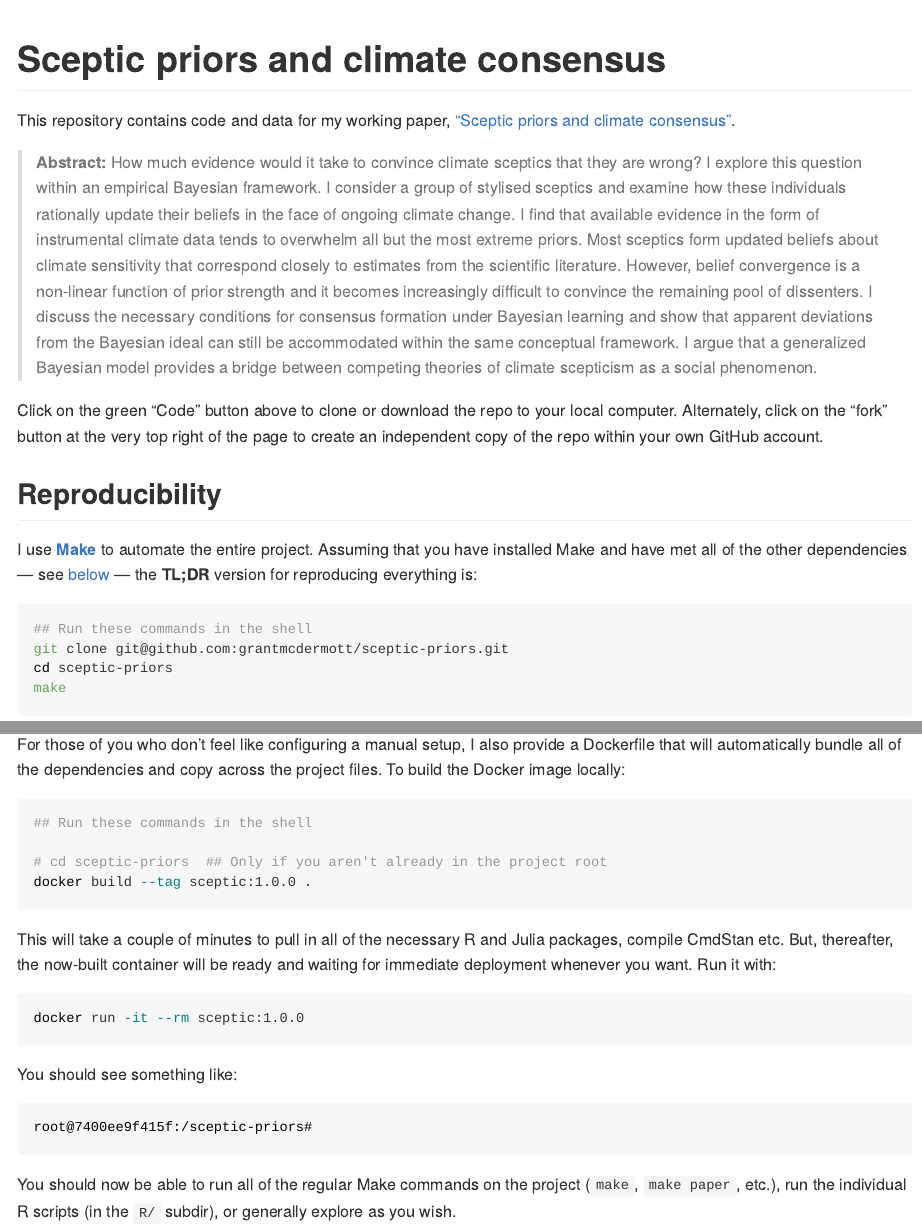
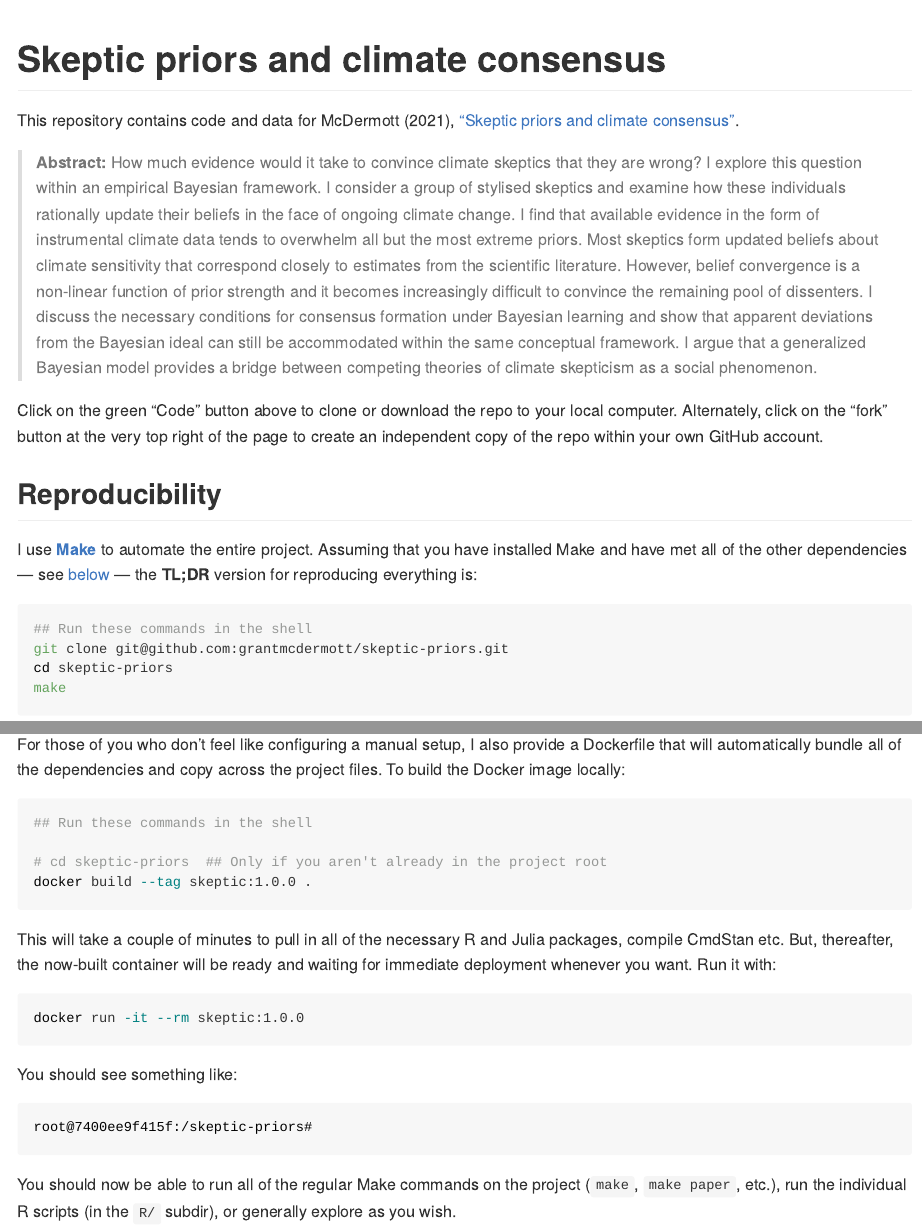
Before and after one commit to grantmcdermott/skeptic-priors, an R Markdown document (README.Rmd): the page in a window 1100 px wide, from its top, and a second part further down, joined at a grey line. The pictures show the output file README.md that the author committed with the source, drawn offline in the style of GitHub.

Commit message:
American spelling

````diff
--- a/README.Rmd
+++ b/README.Rmd
@@ -11,20 +11,20 @@ knitr::opts_chunk$set(
 )
 ```
 
-# Sceptic priors and climate consensus
+# Skeptic priors and climate consensus
 
 <!-- badges: start -->
 <!-- badges: end -->
 
-This repository contains code and data for my working paper, ["Sceptic priors and climate consensus"](http://raw.githack.com/grantmcdermott/sceptic-priors/master/paper/sceptic/sceptic.pdf).
+This repository contains code and data for McDermott (2021), ["Skeptic priors and climate consensus"](https://doi.org/10.1007/s10584-021-03089-x).
 
 > **Abstract:**
-  How much evidence would it take to convince climate sceptics that they are
+  How much evidence would it take to convince climate skeptics that they are
   wrong? I explore this question within an empirical Bayesian framework. I
-  consider a group of stylised sceptics and examine how these individuals
+  consider a group of stylised skeptics and examine how these individuals
   rationally update their beliefs in the face of ongoing climate change. I find
   that available evidence in the form of instrumental climate data tends to
-  overwhelm all but the most extreme priors. Most sceptics form updated beliefs
+  overwhelm all but the most extreme priors. Most skeptics form updated beliefs
   about climate sensitivity that correspond closely to estimates from the
   scientific literature. However, belief convergence is a non-linear function of
   prior strength and it becomes increasingly difficult to convince the
@@ -32,7 +32,7 @@ This repository contains code and data for my working paper, ["Sceptic priors an
   formation under Bayesian learning and show that apparent deviations from the
   Bayesian ideal can still be accommodated within the same conceptual framework.
   I argue that a generalized Bayesian model provides a bridge between
-  competing theories of climate scepticism as a social phenomenon.
+  competing theories of climate skepticism as a social phenomenon.
 
 Click on the green "Code" button above to clone or download the repo to your local computer. Alternately, click on the "fork" button at the very top right of the page to create an independent copy of the repo within your own GitHub account.
 
@@ -42,8 +42,8 @@ I use [**Make**](https://www.gnu.org/software/make/) to automate the entire proj
 
 ```sh
 ## Run these commands in the shell
-git clone git@github.com:grantmcdermott/sceptic-priors.git
-cd sceptic-priors
+git clone git@github.com:grantmcdermott/skeptic-priors.git
+cd skeptic-priors
 make
 ```
 
@@ -125,19 +125,19 @@ For those of you who don't feel like configuring a manual setup, I also provide
 ```sh
 ## Run these commands in the shell
 
-# cd sceptic-priors  ## Only if you aren't already in the project root
-docker build --tag sceptic:1.0.0 .
+# cd skeptic-priors  ## Only if you aren't already in the project root
+docker build --tag skeptic:1.0.0 .
 ```
 This will take a couple of minutes to pull in all of the necessary R and Julia packages, compile CmdStan etc. But, thereafter, the now-built container will be ready and waiting for immediate deployment whenever you want. Run it with:
 
 ```sh
-docker run -it --rm sceptic:1.0.0
+docker run -it --rm skeptic:1.0.0
 ```
 
 You should see something like:
 
 ```sh
-root@7400ee9f415f:/sceptic-priors#
+root@7400ee9f415f:/skeptic-priors#
 ```
 
 You should now be able to run all of the regular Make commands on the project (`make`, `make paper`, etc.), run the individual R scripts (in the `R/` subdir), or generally explore as you wish.
````
Also changed, not shown: README.md, 2 other files.
